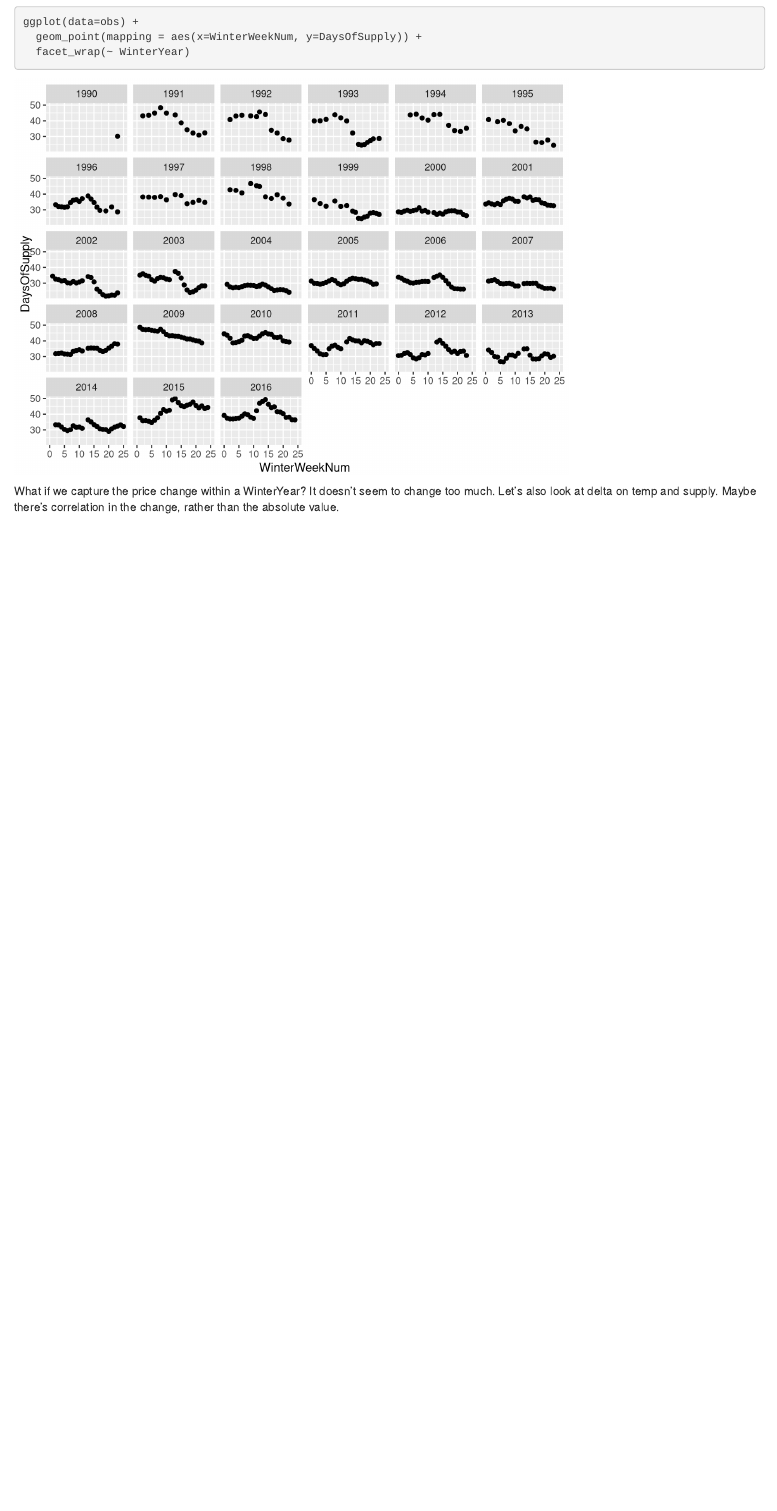
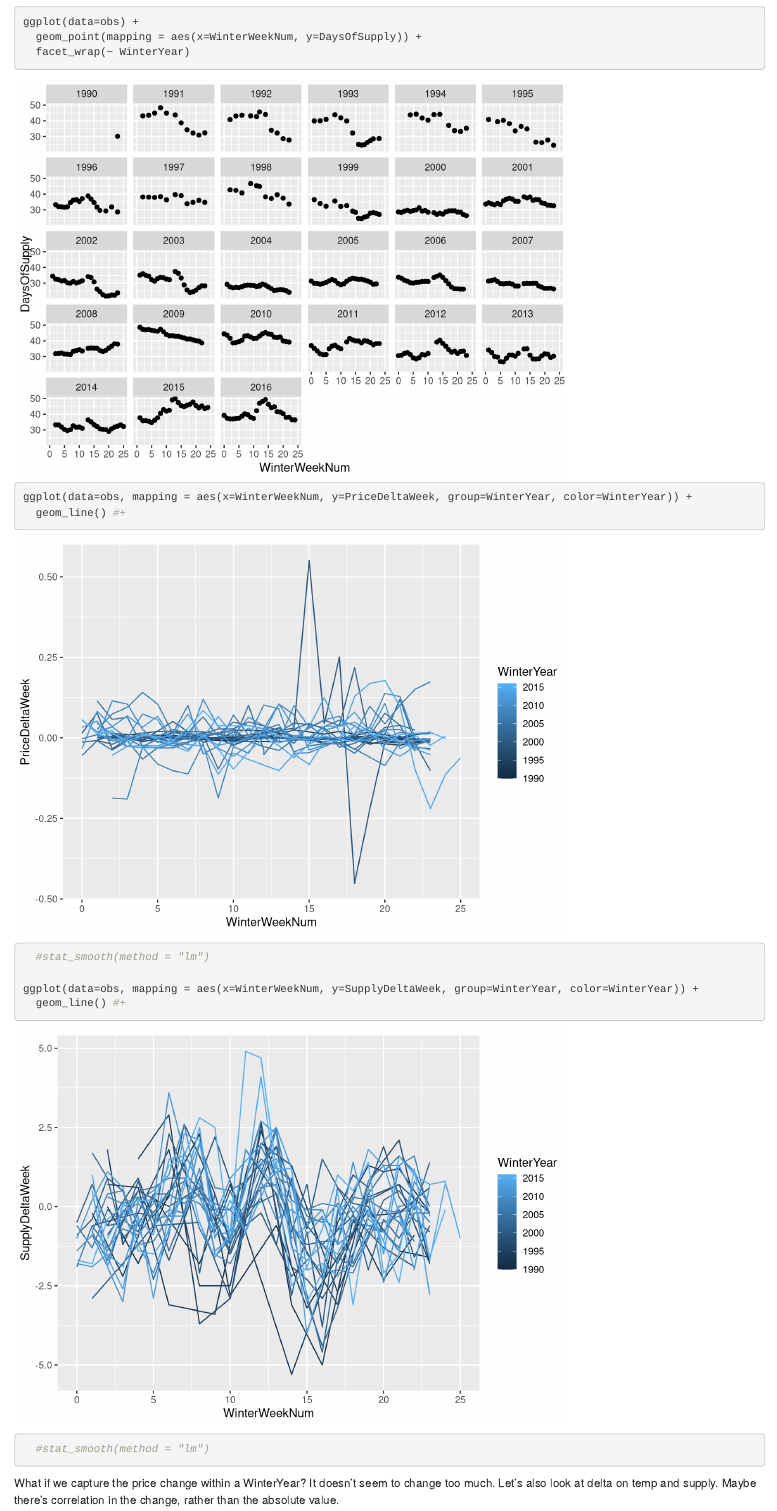
Before and after one commit to jwarwick/heating_oil, an R Markdown document (heating_oil.Rmd): the page in a window 1100 px wide, from 7060 px down. Rendered offline with R 4.5, knitr and Pandoc, with nearby package versions.

Commit message:
More plotting

````diff
--- a/heating_oil.Rmd
+++ b/heating_oil.Rmd
@@ -132,6 +132,14 @@ ggplot(data=obs) +
   geom_point(mapping = aes(x=WinterWeekNum, y=DaysOfSupply)) +
   facet_wrap(~ WinterYear)
 
+ggplot(data=obs, mapping = aes(x=WinterWeekNum, y=PriceDeltaWeek, group=WinterYear, color=WinterYear)) +
+  geom_line() #+
+  #stat_smooth(method = "lm")
+
+ggplot(data=obs, mapping = aes(x=WinterWeekNum, y=SupplyDeltaWeek, group=WinterYear, color=WinterYear)) +
+  geom_line() #+
+  #stat_smooth(method = "lm")
+
 ```
 
 What if we capture the price change within a WinterYear? It doesn't seem to change too much. Let's also look at delta on temp and supply. Maybe there's correlation in the change, rather than the absolute value.
````
Also changed, not shown: heating_oil.nb.html.
